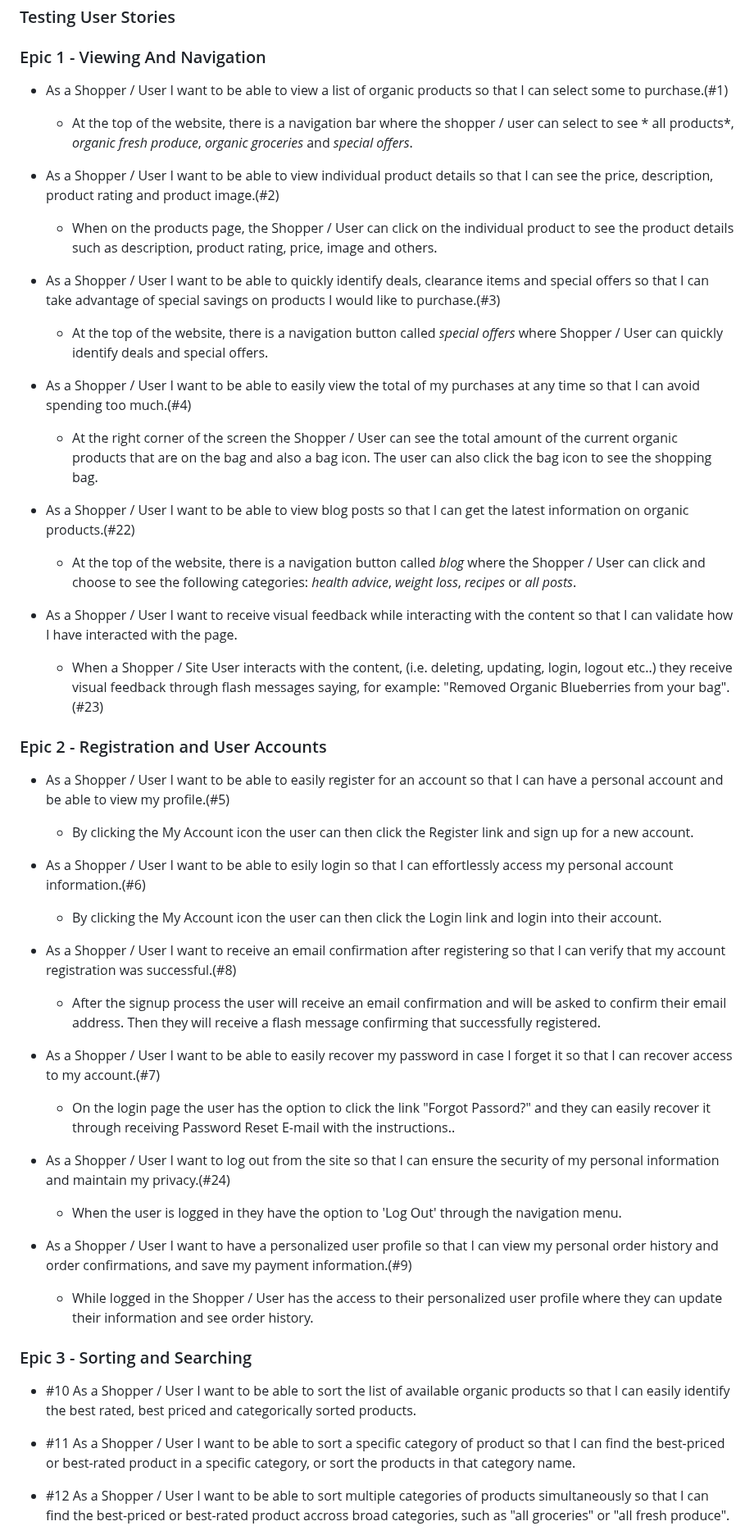
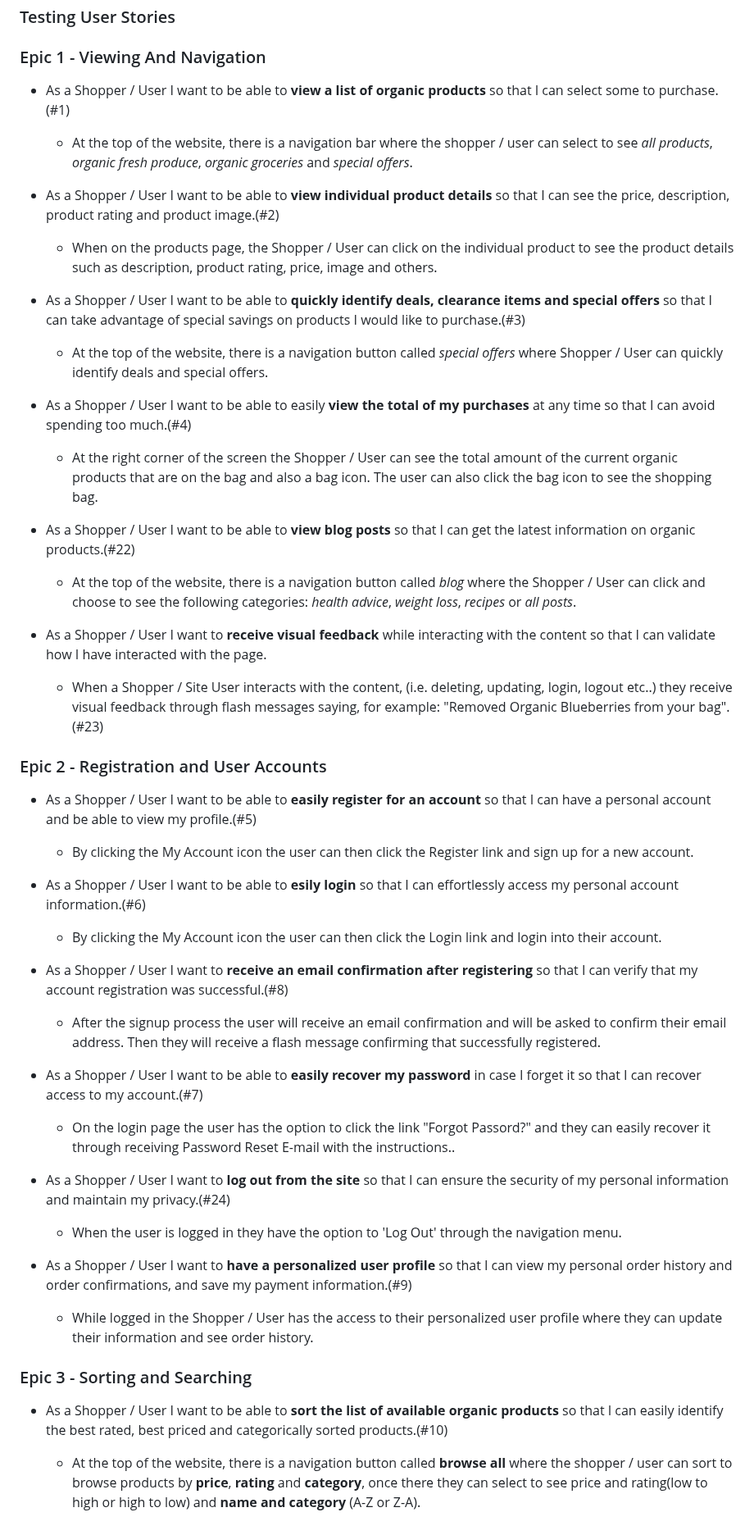
Before and after one commit to fmstacco/healthylife-organicshop, a Markdown page: README.md, the part around one of its changes. Shown at 82% size. Rendered like a GitHub page; folded sections open.

Commit message:
Add content to testing user stories epic 3 to README

```diff
--- a/README.md
+++ b/README.md
@@ -384,65 +384,64 @@ Below are some examples of features tested manually.
 
 ### Epic 1 - Viewing And Navigation
 
-* As a Shopper / User I want to be able to view a list of organic products so that I can select some to purchase.(#1)
+* As a Shopper / User I want to be able to **view a list of organic products** so that I can select some to purchase.(#1)
 
-    * At the top of the website, there is a navigation bar where the shopper / user can select to see * all products*, *organic fresh produce*, *organic groceries* and *special offers*.
+    * At the top of the website, there is a navigation bar where the shopper / user can select to see *all products*, *organic fresh produce*, *organic groceries* and *special offers*.
 
-* As a Shopper / User I want to be able to view individual product details so that I can see the price, description, product rating and product image.(#2)
+* As a Shopper / User I want to be able to **view individual product details** so that I can see the price, description, product rating and product image.(#2)
 
     * When on the products page, the Shopper / User can click on the individual product to see the product details such as description, product rating, price, image and others.
 
-* As a Shopper / User I want to be able to quickly identify deals, clearance items and special offers so that I can take advantage of special savings on products I would like to purchase.(#3)
+* As a Shopper / User I want to be able to **quickly identify deals, clearance items and special offers** so that I can take advantage of special savings on products I would like to purchase.(#3)
 
     * At the top of the website, there is a navigation button called *special offers* where Shopper / User can quickly identify deals and special offers.
 
-* As a Shopper / User I want to be able to easily view the total of my purchases at any time so that I can avoid spending too much.(#4)
+* As a Shopper / User I want to be able to easily **view the total of my purchases** at any time so that I can avoid spending too much.(#4)
 
     * At the right corner of the screen the Shopper / User can see the total amount of the current organic products that are on the bag and also a bag icon. The user can also click the bag icon to see the shopping bag.
 
-* As a Shopper / User I want to be able to view blog posts so that I can get the latest information on organic products.(#22)
+* As a Shopper / User I want to be able to **view blog posts** so that I can get the latest information on organic products.(#22)
 
     * At the top of the website, there is a navigation button called *blog* where the Shopper / User can click and choose to see the following categories: *health advice*, *weight loss*, *recipes* or *all posts*.
 
-* As a Shopper / User I want to receive visual feedback while interacting with the content so that I can validate how I have interacted with the page.
+* As a Shopper / User I want to **receive visual feedback** while interacting with the content so that I can validate how I have interacted with the page.
 
     * When a Shopper / Site User interacts with the content, (i.e. deleting, updating, login, logout etc..) they receive visual feedback through flash messages saying, for example: "Removed Organic Blueberries from your bag".(#23)
 
 
 ### Epic 2 - Registration and User Accounts
 
-* As a Shopper / User I want to be able to easily register for an account so that I can have a personal account and be able to view my profile.(#5)
+* As a Shopper / User I want to be able to **easily register for an account** so that I can have a personal account and be able to view my profile.(#5)
 
     * By clicking the My Account icon the user can then click the Register link and sign up for a new account.
 
-* As a Shopper / User I want to be able to esily login so that I can effortlessly access my personal account information.(#6)
+* As a Shopper / User I want to be able to **esily login** so that I can effortlessly access my personal account information.(#6)
 
     * By clicking the My Account icon the user can then click the Login link and login into their account.
 
 
-* As a Shopper / User I want to receive an email confirmation after registering so that I can verify that my account registration was successful.(#8)
+* As a Shopper / User I want to **receive an email confirmation after registering** so that I can verify that my account registration was successful.(#8)
 
     * After the signup process the user will receive an email confirmation and will be asked to confirm their email address. Then they will receive a flash message confirming that successfully registered.
 
 
-* As a Shopper / User I want to be able to  easily recover my password in case I forget it so that I can recover access to my account.(#7)
+* As a Shopper / User I want to be able to **easily recover my password** in case I forget it so that I can recover access to my account.(#7)
 
     * On the login page the user has the option to click the link "Forgot Passord?" and they can easily recover it through receiving Password Reset E-mail with the instructions..
 
-* As a Shopper / User I want to log out from the site so that I can ensure the security of my personal information and maintain my privacy.(#24)
+* As a Shopper / User I want to **log out from the site** so that I can ensure the security of my personal information and maintain my privacy.(#24)
 
     * When the user is logged in they have the option to 'Log Out' through the navigation menu.
 
-* As a Shopper / User I want to have a personalized user profile so that I can view my personal order history and order confirmations, and save my payment information.(#9)
+* As a Shopper / User I want to **have a personalized user profile** so that I can view my personal order history and order confirmations, and save my payment information.(#9)
 
     * While logged in the Shopper / User has the access to their personalized user profile where they can update their information and see order history.
 
 
 ### Epic 3 - Sorting and Searching
 
-* #10 As a Shopper / User I want to  be able to sort the list of available organic products so that I can easily identify the best rated, best priced and categorically sorted products.
+* As a Shopper / User I want to  be able to **sort the list of available organic products** so that I can easily identify the best rated, best priced and categorically sorted products.(#10)
 
-* #11 As a Shopper / User I want to  be able to sort a specific category of product so that I can find the best-priced or best-rated product in a specific category, or sort the products in that category name.
+    * At the top of the website, there is a navigation button called **browse all** where the shopper / user can sort to browse products by **price**, **rating** and **category**, once there they can select to see price and rating(low to high or high to low) and **name and category** (A-Z or Z-A).
 
-* #12 As a Shopper / User I want to  be able to sort  multiple categories of products simultaneously so that I can find the best-priced or best-rated product accross broad categories, such as "all groceries" or "all fresh produce".
 
```
Also changed, not shown: other parts of README.md (+11 -1 lines).
